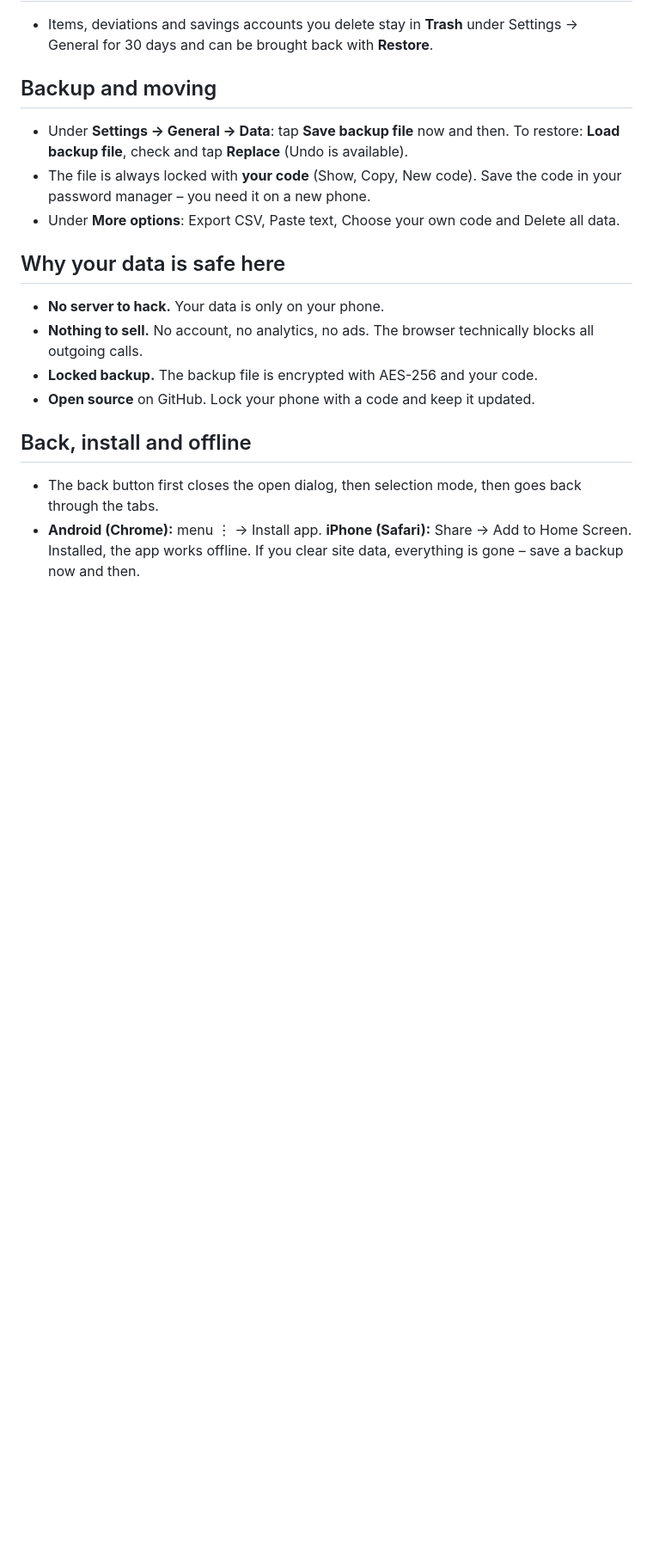
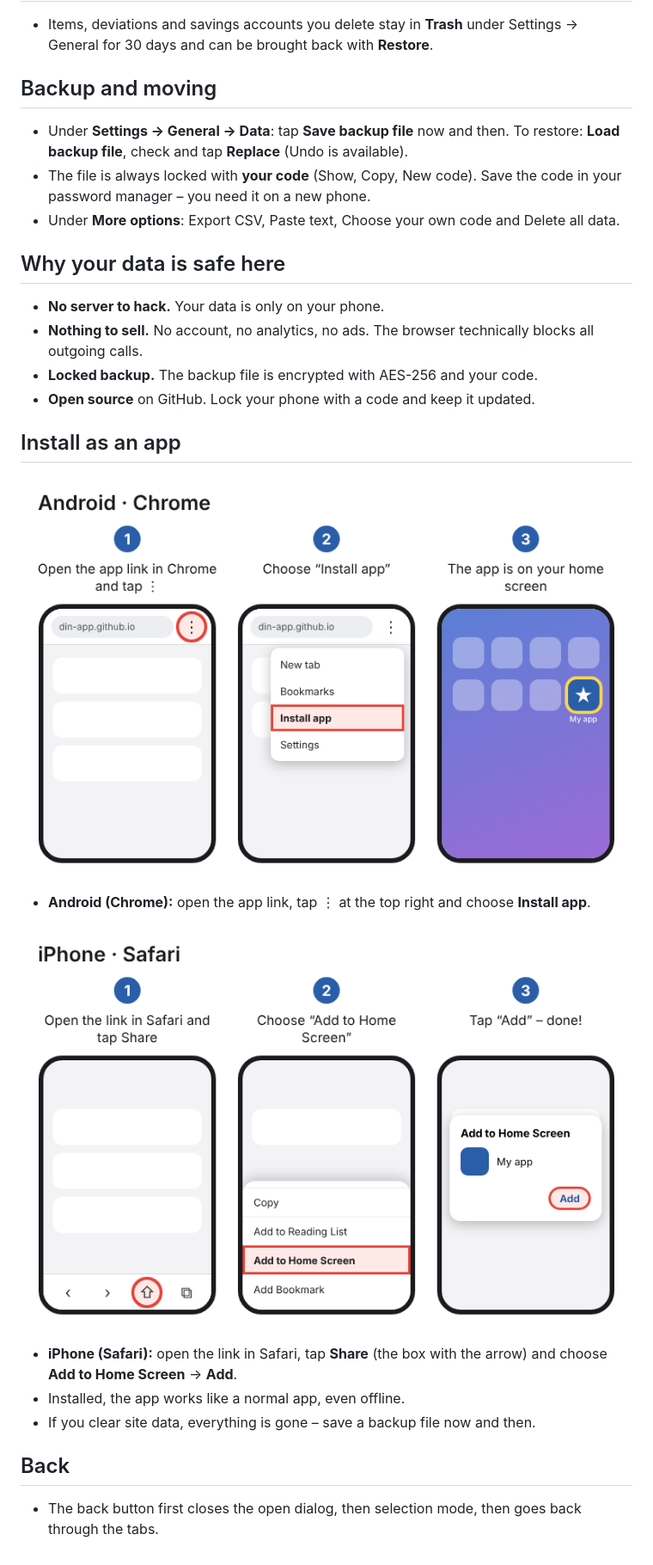
Before and after one commit to FlyingGooner/budget-buddy, a Markdown page: docs/MANUAL.en.md, the part around the change. Shown at 86% size. GitHub-like rendering; pictures changed too: docs/manual/install-android-en.png (added), docs/manual/install-ios-en.png (added); blank space fills up the shorter version.

```diff
--- a/docs/MANUAL.en.md
+++ b/docs/MANUAL.en.md
@@ -61,6 +61,15 @@ The same text is in the app under **Settings → General → Help and manual**.
 - **Locked backup.** The backup file is encrypted with AES-256 and your code.
 - **Open source** on GitHub. Lock your phone with a code and keep it updated.
 
-## Back, install and offline
+## Install as an app
+
+![Android: Chrome menu ⋮ → Install app](manual/install-android-en.png)
+- **Android (Chrome):** open the app link, tap ⋮ at the top right and choose **Install app**.
+
+![iPhone: Safari → Share → Add to Home Screen](manual/install-ios-en.png)
+- **iPhone (Safari):** open the link in Safari, tap **Share** (the box with the arrow) and choose **Add to Home Screen** → **Add**.
+- Installed, the app works like a normal app, even offline.
+- If you clear site data, everything is gone – save a backup file now and then.
+
+## Back
 - The back button first closes the open dialog, then selection mode, then goes back through the tabs.
-- **Android (Chrome):** menu ⋮ → Install app. **iPhone (Safari):** Share → Add to Home Screen. Installed, the app works offline. If you clear site data, everything is gone – save a backup now and then.
```
Also changed, not shown: docs/MANUAL.md (+11 -2 lines), docs/manual/install-android.png (added), docs/manual/install-ios.png (added), 4 other files.
